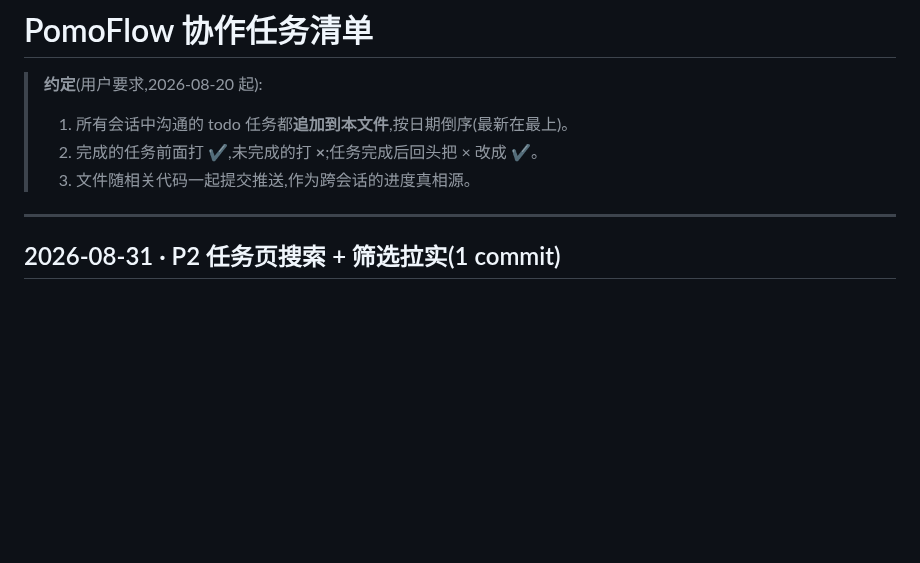
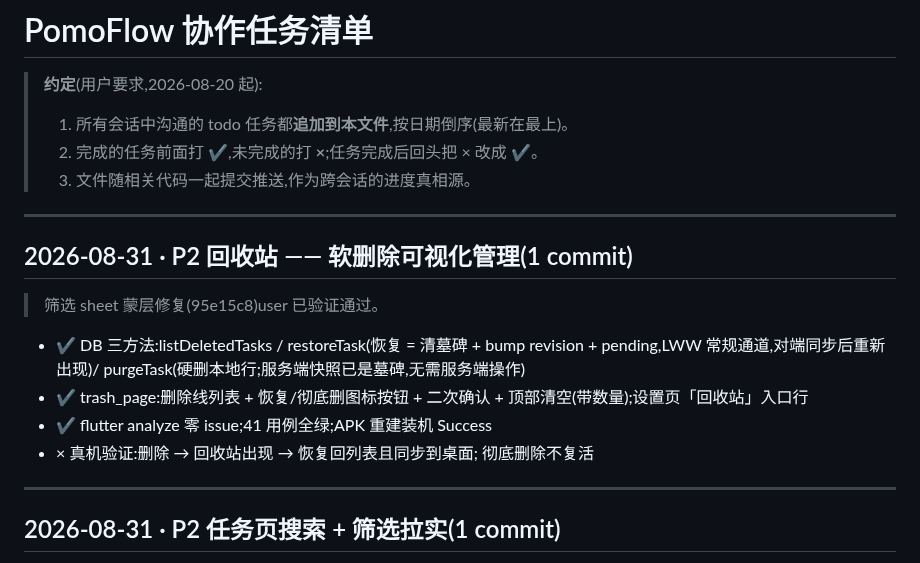
Before and after one commit to zyq-hfyc/pomoflow-next, a Markdown page: docs/协作任务清单.md, the part around the change. Rendered like a GitHub page; blank space fills up the shorter version.

Commit message:
docs: 协作清单追加回收站批次

```diff
--- a/docs/协作任务清单.md
+++ b/docs/协作任务清单.md
@@ -4,6 +4,21 @@
 > 1. 所有会话中沟通的 todo 任务都**追加到本文件**,按日期倒序(最新在最上)。
 > 2. 完成的任务前面打 **✔**,未完成的打 **×**;任务完成后回头把 × 改成 ✔。
 > 3. 文件随相关代码一起提交推送,作为跨会话的进度真相源。
+
+---
+
+## 2026-08-31 · P2 回收站 —— 软删除可视化管理(1 commit)
+
+> 筛选 sheet 蒙层修复(95e15c8)user 已验证通过。
+
+- ✔ DB 三方法:listDeletedTasks / restoreTask(恢复 = 清墓碑 +
+  bump revision + pending,LWW 常规通道,对端同步后重新出现)/
+  purgeTask(硬删本地行;服务端快照已是墓碑,无需服务端操作)
+- ✔ trash_page:删除线列表 + 恢复/彻底删图标按钮 + 二次确认 +
+  顶部清空(带数量);设置页「回收站」入口行
+- ✔ flutter analyze 零 issue;41 用例全绿;APK 重建装机 Success
+- × 真机验证:删除 → 回收站出现 → 恢复回列表且同步到桌面;
+  彻底删除不复活
 
 ---
 
```
